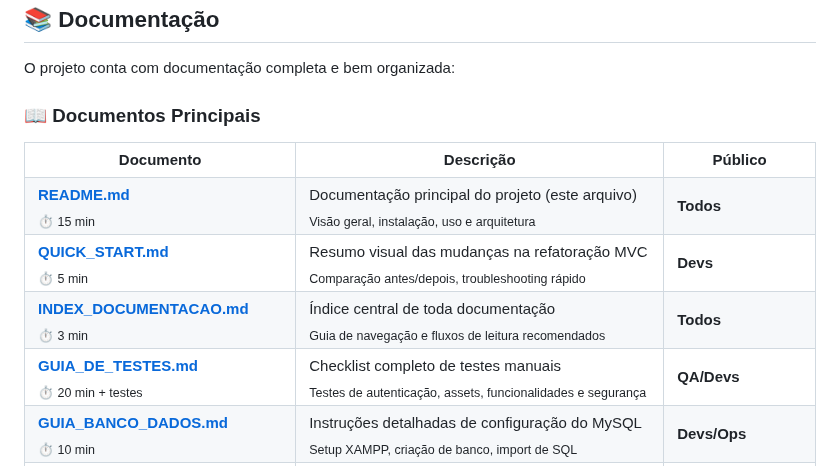
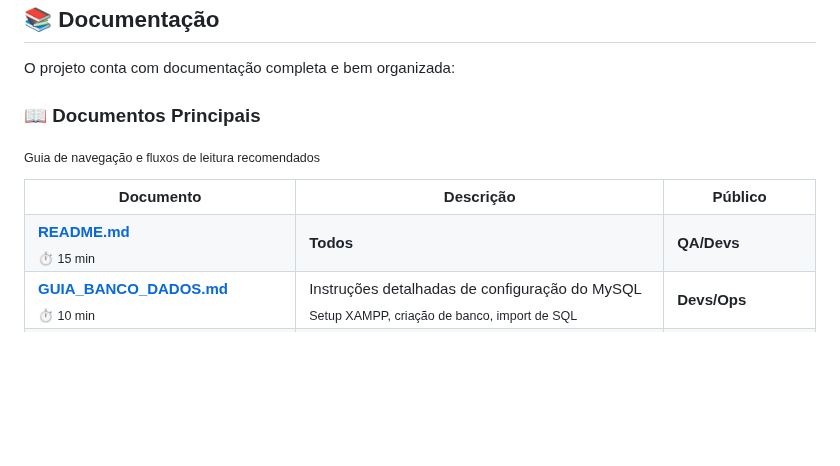
Before and after one commit to Nandiixx/My-beauty, a Markdown page: README.md, the part around the change. Drawn GitHub-style; blank space fills up the shorter version.

Commit message:
Clean up documentation links in README
Removed several documentation entries from the README.

```diff
--- a/README.md
+++ b/README.md
@@ -1050,56 +1050,13 @@ O projeto conta com documentação completa e bem organizada:
 <a href="README.md"><b>README.md</b></a>
 <br><sub>⏱️ 15 min</sub>
 </td>
-<td>
-Documentação principal do projeto (este arquivo)
-<br>
-<sub>Visão geral, instalação, uso e arquitetura</sub>
+
+<sub>Guia de navegação e fluxos de leitura recomendados</sub>
 </td>
 <td>
 <b>Todos</b>
 </td>
-</tr>
-
-<tr>
-<td>
-<a href="QUICK_START.md"><b>QUICK_START.md</b></a>
-<br><sub>⏱️ 5 min</sub>
-</td>
-<td>
-Resumo visual das mudanças na refatoração MVC
-<br>
-<sub>Comparação antes/depois, troubleshooting rápido</sub>
-</td>
-<td>
-<b>Devs</b>
-</td>
-</tr>
-
-<tr>
-<td>
-<a href="INDEX_DOCUMENTACAO.md"><b>INDEX_DOCUMENTACAO.md</b></a>
-<br><sub>⏱️ 3 min</sub>
-</td>
-<td>
-Índice central de toda documentação
-<br>
-<sub>Guia de navegação e fluxos de leitura recomendados</sub>
-</td>
-<td>
-<b>Todos</b>
-</td>
-</tr>
-
-<tr>
-<td>
-<a href="GUIA_DE_TESTES.md"><b>GUIA_DE_TESTES.md</b></a>
-<br><sub>⏱️ 20 min + testes</sub>
-</td>
-<td>
-Checklist completo de testes manuais
-<br>
-<sub>Testes de autenticação, assets, funcionalidades e segurança</sub>
-</td>
+
 <td>
 <b>QA/Devs</b>
 </td>
```
